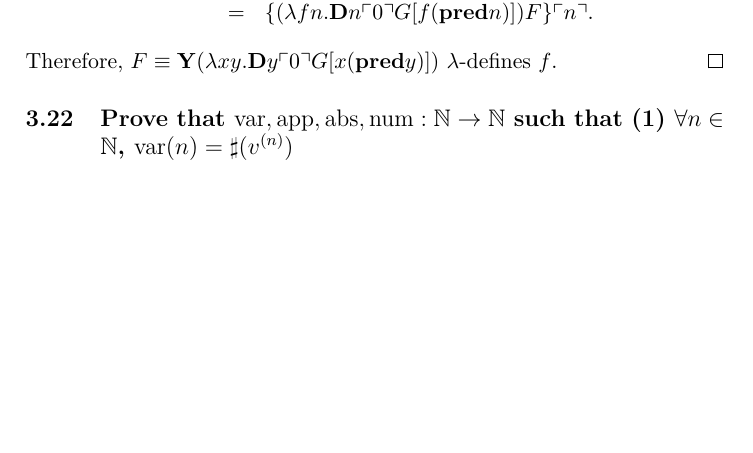
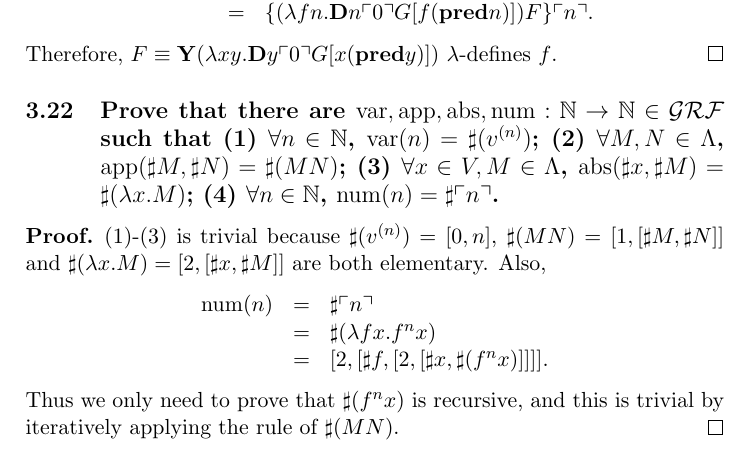
Before and after one commit to jiangyy/NJU-TOC-Solutions, a LaTeX document (solutions.tex, which reads chap3/3_22.tex): part of page 15 of 15, cut so that both start at the same text, the shorter picture padded with empty space. Compiled offline with pdfLaTeX.

Commit message:
Add solution to 3-22

```diff
--- a/chap3/3_22.tex
+++ b/chap3/3_22.tex
@@ -1,6 +1,34 @@
-\problem{Prove that $\mathrm{var},
+\problem{Prove that there are $\mathrm{var},
 \mathrm{app},
 \mathrm{abs},
-\mathrm{num}: \mathbb{N}\to\mathbb{N}$ such that
-(1) $\forall n\in\mathbb{N}$, $\mathrm{var}(n) = \sharp(v^{(n)})$
+\mathrm{num}: \mathbb{N}\to\mathbb{N}\in\GRF$ such that
+(1) $\forall n\in\mathbb{N}$, $\mathrm{var}(n) = \sharp(v^{(n)})$;
+(2) $\forall M,N\in\Lambda$, $\mathrm{app}(\sharp M, \sharp N) = \sharp(MN)$;
+(3) $\forall x\in V, M\in\Lambda$, $\mathrm{abs}(\sharp x, \sharp M) = \sharp(\lambda x.M)$;
+(4) $\forall n\in\mathbb{N}$, $\mathrm{num}(n) = \sharp \churchnumber{n}$.
 }
+\begin{pf} \rm
+ (1)-(3) is trivial because $\sharp(v^{(n)})=[0,n]$,
+ $\sharp(MN)=[1,[\sharp M, \sharp N]]$ and
+ $\sharp(\lambda x.M) = [2, [\sharp x, \sharp M]]$ are both elementary. Also,
+
+ \[
+  \begin{array}{rcl}
+    \mathrm{num}(n) & = & \sharp\churchnumber{n} \\
+    & = & \sharp( \lambda fx. f^n x )  \\
+    & = &
+      [2,
+	[
+	  \sharp f,
+	  [
+	    2, [
+	      \sharp x, \sharp(f^n x)
+	    ]]
+	]
+      ].
+  \end{array}
+ \]
+ Thus we only need to prove that $\sharp(f^n x)$ is recursive, and this is trivial
+ by iteratively applying the rule of $\sharp(MN)$.
+ \qed
+\end{pf}
```
Also changed, not shown: solutions.tex (+1 -1 lines).
